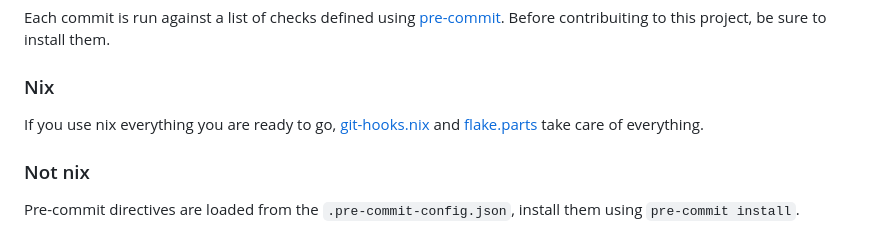
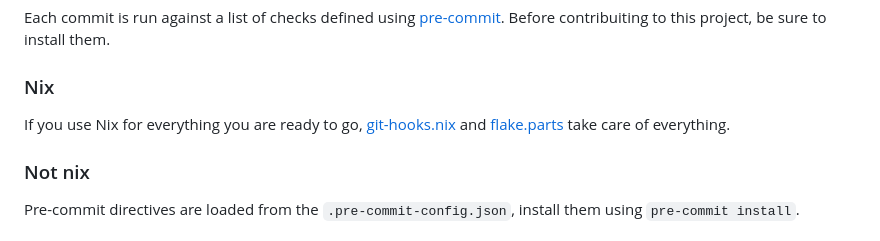
Before and after one commit to oxidrive/oxidrive, a Markdown page: CONTRIBUTING.md, the part around the change. Rendered like a GitHub page.

Commit message:
Update CONTRIBUTING.md
Co-authored-by: Matteo Joliveau <matteo@matteojoliveau.com>

```diff
--- a/CONTRIBUTING.md
+++ b/CONTRIBUTING.md
@@ -35,7 +35,7 @@ The server should be listening on http://127.0.0.1:4000, while the web applicati
 Each commit is run against a list of checks defined using [pre-commit](https://pre-commit.com/). Before contribuiting to this project, be sure to install them.
 
 ### Nix
-If you use nix everything you are ready to go, [git-hooks.nix](https://github.com/cachix/git-hooks.nix/tree/master) and [flake.parts](https://flake.parts/) take care of everything.
+If you use Nix for everything you are ready to go, [git-hooks.nix](https://github.com/cachix/git-hooks.nix/tree/master) and [flake.parts](https://flake.parts/) take care of everything.
 
 ### Not nix
 Pre-commit directives are loaded from the `.pre-commit-config.json`, install them using `pre-commit install`.
```
